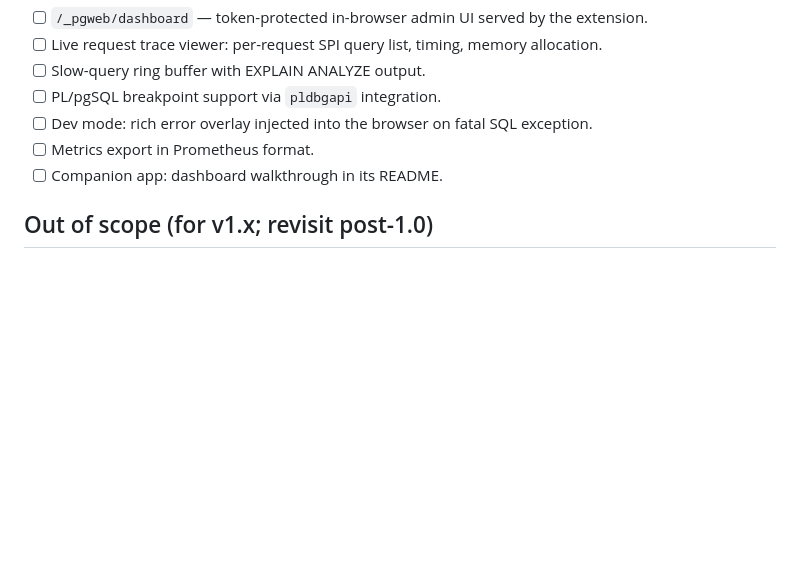
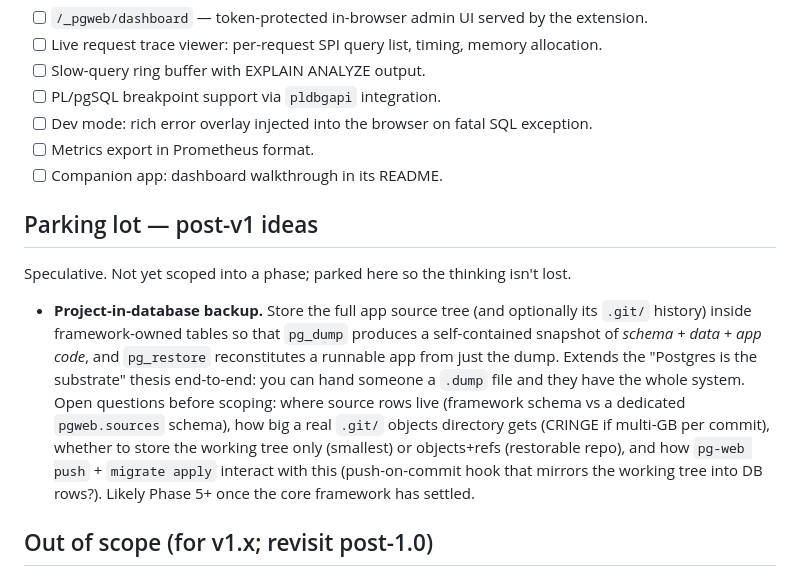
Before and after one commit to rt96-hub/pg-web, a Markdown page: docs/ROADMAP.md, the part around the change. Drawn GitHub-style; blank space fills up the shorter version.

```diff
--- a/docs/ROADMAP.md
+++ b/docs/ROADMAP.md
@@ -138,6 +138,12 @@ Decision can wait until we have the Phase 1 demo running and can see which pain
 - [ ] Metrics export in Prometheus format.
 - [ ] Companion app: dashboard walkthrough in its README.
 
+## Parking lot — post-v1 ideas
+
+Speculative. Not yet scoped into a phase; parked here so the thinking isn't lost.
+
+- **Project-in-database backup.** Store the full app source tree (and optionally its `.git/` history) inside framework-owned tables so that `pg_dump` produces a self-contained snapshot of *schema + data + app code*, and `pg_restore` reconstitutes a runnable app from just the dump. Extends the "Postgres is the substrate" thesis end-to-end: you can hand someone a `.dump` file and they have the whole system. Open questions before scoping: where source rows live (framework schema vs a dedicated `pgweb.sources` schema), how big a real `.git/` objects directory gets (CRINGE if multi-GB per commit), whether to store the working tree only (smallest) or objects+refs (restorable repo), and how `pg-web push` + `migrate apply` interact with this (push-on-commit hook that mirrors the working tree into DB rows?). Likely Phase 5+ once the core framework has settled.
+
 ## Out of scope (for v1.x; revisit post-1.0)
 
 - Managed-DB compatibility (RDS, Cloud SQL, Supabase). Fundamentally requires upstream vendor cooperation to allow custom extensions.
```
Also changed, not shown: docs/APP-LAYOUT.md (+22 -0 lines).
